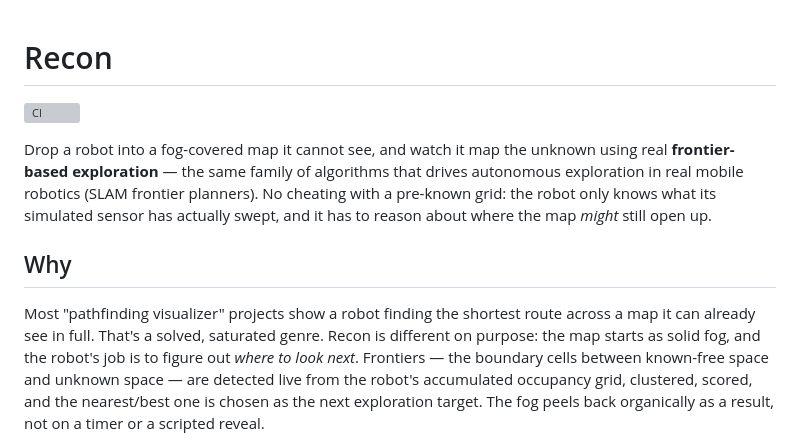
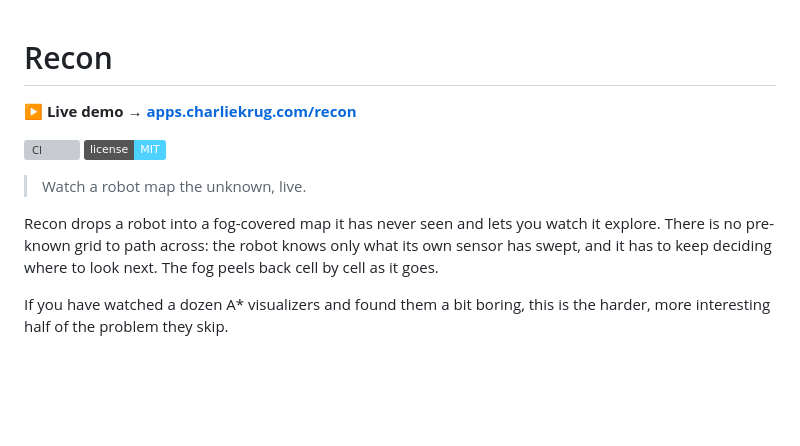
Before and after one commit to ctkrug/recon, a Markdown page: README.md, the part around one of its changes. Rendered like a GitHub page; badges without logos; blank space fills up the shorter version; grey boxes are pictures that could not be loaded.

```diff
--- a/README.md
+++ b/README.md
@@ -1,22 +1,17 @@
 # Recon
 
+**▶ Live demo → [apps.charliekrug.com/recon](https://apps.charliekrug.com/recon/)**
+
 [![CI](https://github.com/ctkrug/recon/actions/workflows/ci.yml/badge.svg)](https://github.com/ctkrug/recon/actions/workflows/ci.yml)
+[![License: MIT](https://img.shields.io/badge/license-MIT-4fd1ff.svg)](LICENSE)
 
-Drop a robot into a fog-covered map it cannot see, and watch it map the unknown
-using real **frontier-based exploration** — the same family of algorithms that
-drives autonomous exploration in real mobile robotics (SLAM frontier planners).
-No cheating with a pre-known grid: the robot only knows what its simulated
-sensor has actually swept, and it has to reason about where the map _might_
-still open up.
+> Watch a robot map the unknown, live.
 
-## Why
+Recon drops a robot into a fog-covered map it has never seen and lets you
+watch it explore. There is no pre-known grid to path across: the robot knows
+only what its own sensor has swept, and it has to keep deciding where to look
+next. The fog peels back cell by cell as it goes.
 
-Most "pathfinding visualizer" projects show a robot finding the shortest route
-across a map it can already see in full. That's a solved, saturated genre.
-Recon is different on purpose: the map starts as solid fog, and the robot's
-job is to figure out _where to look next_. Frontiers — the boundary cells
-between known-free space and unknown space — are detected live from the
-robot's accumulated occupancy grid, clustered, scored, and the nearest/best
-one is chosen as the next exploration target. The fog peels back organically
-as a result, not on a timer or a scripted reveal.
+If you have watched a dozen A\* visualizers and found them a bit boring, this
+is the harder, more interesting half of the problem they skip.
 
```
Also changed, not shown: other parts of README.md (+64 -46 lines).
